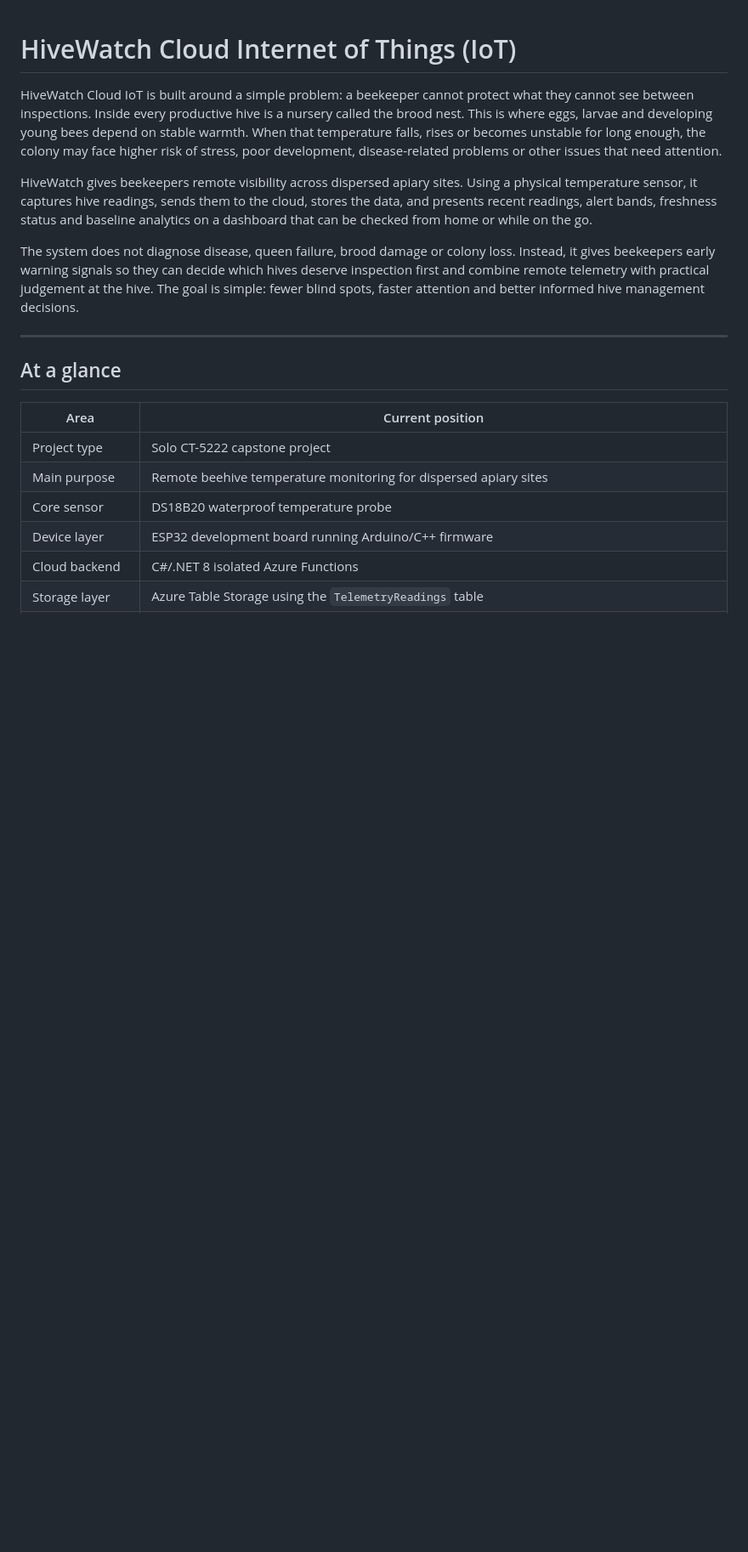
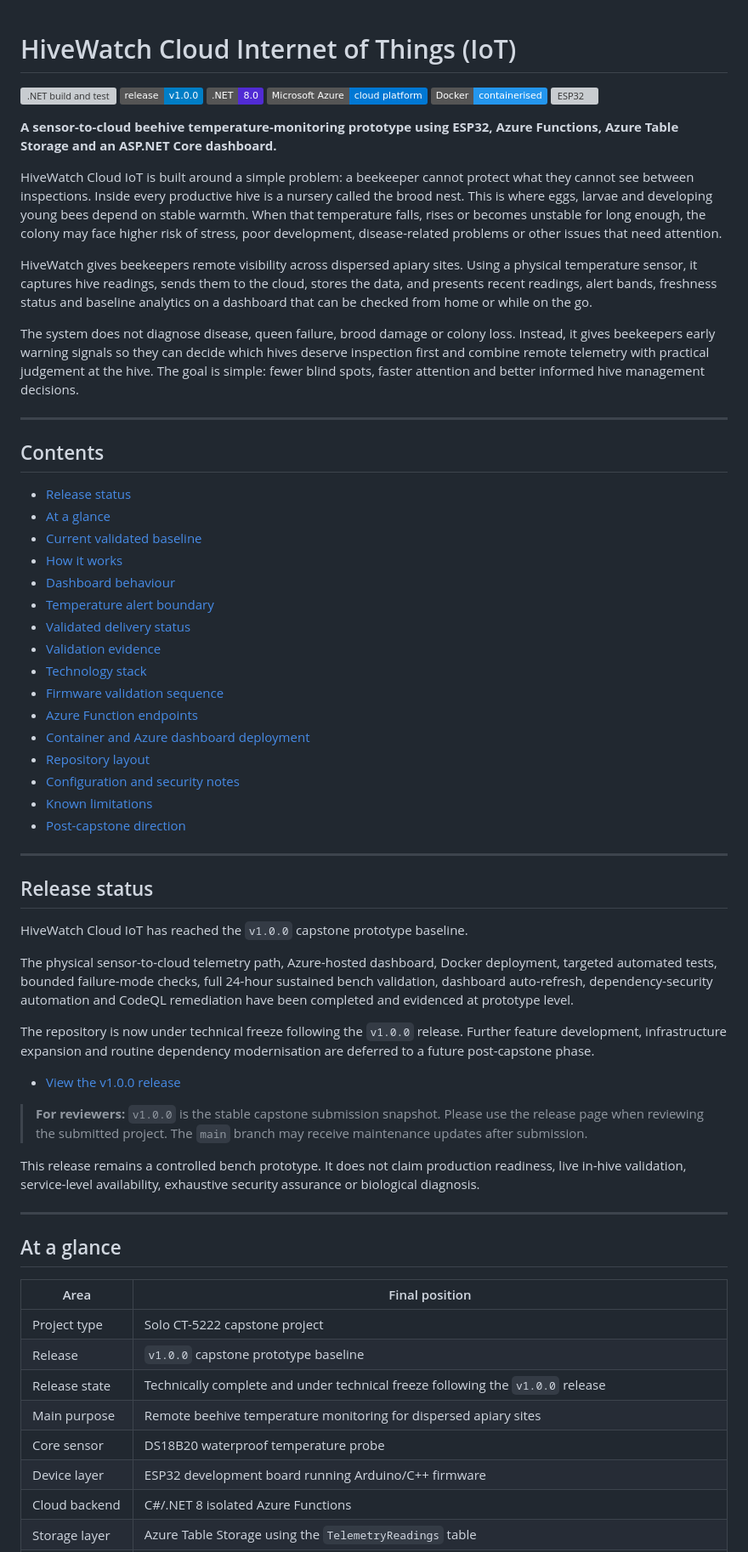
Before and after one commit to sdaly-ie/hivewatch-cloud-iot, a Markdown page: README.md, the part around the change printed below. Shown: that part at 85% size. Drawn GitHub-style; badges without logos; blank space fills up the shorter version; grey boxes are pictures that could not be loaded.

```diff
--- a/README.md
+++ b/README.md
@@ -1,4 +1,13 @@
 # HiveWatch Cloud Internet of Things (IoT)
+
+[![.NET build and test](https://github.com/sdaly-ie/hivewatch-cloud-iot/actions/workflows/dotnet-build.yml/badge.svg?branch=main)](https://github.com/sdaly-ie/hivewatch-cloud-iot/actions/workflows/dotnet-build.yml)
+[![Release](https://img.shields.io/badge/release-v1.0.0-blue)](https://github.com/sdaly-ie/hivewatch-cloud-iot/releases/tag/v1.0.0)
+![.NET](https://img.shields.io/badge/.NET-8.0-512BD4?logo=dotnet&logoColor=white)
+![Microsoft Azure](https://img.shields.io/badge/Microsoft%20Azure-cloud%20platform-0078D4?logo=microsoftazure&logoColor=white)
+![Docker](https://img.shields.io/badge/Docker-containerised-2496ED?logo=docker&logoColor=white)
+![ESP32](https://img.shields.io/badge/ESP32-Arduino%2FC%2B%2B-E7352C?logo=espressif&logoColor=white)
+
+**A sensor-to-cloud beehive temperature-monitoring prototype using ESP32, Azure Functions, Azure Table Storage and an ASP.NET Core dashboard.**
 
 HiveWatch Cloud IoT is built around a simple problem: a beekeeper cannot protect what they cannot see between inspections. Inside every productive hive is a nursery called the brood nest. This is where eggs, larvae and developing young bees depend on stable warmth. When that temperature falls, rises or becomes unstable for long enough, the colony may face higher risk of stress, poor development, disease-related problems or other issues that need attention.
 
@@ -8,11 +17,50 @@ The system does not diagnose disease, queen failure, brood damage or colony loss
 
 ---
 
+## Contents
+
+- [Release status](#release-status)
+- [At a glance](#at-a-glance)
+- [Current validated baseline](#current-validated-baseline)
+- [How it works](#how-it-works)
+- [Dashboard behaviour](#dashboard-behaviour)
+- [Temperature alert boundary](#temperature-alert-boundary)
+- [Validated delivery status](#validated-delivery-status)
+- [Validation evidence](#validation-evidence)
+- [Technology stack](#technology-stack)
+- [Firmware validation sequence](#firmware-validation-sequence)
+- [Azure Function endpoints](#azure-function-endpoints)
+- [Container and Azure dashboard deployment](#container-and-azure-dashboard-deployment)
+- [Repository layout](#repository-layout)
+- [Configuration and security notes](#configuration-and-security-notes)
+- [Known limitations](#known-limitations)
+- [Post-capstone direction](#post-capstone-direction)
+
+---
+
+## Release status
+
+HiveWatch Cloud IoT has reached the `v1.0.0` capstone prototype baseline.
+
+The physical sensor-to-cloud telemetry path, Azure-hosted dashboard, Docker deployment, targeted automated tests, bounded failure-mode checks, full 24-hour sustained bench validation, dashboard auto-refresh, dependency-security automation and CodeQL remediation have been completed and evidenced at prototype level.
+
+The repository is now under technical freeze following the `v1.0.0` release. Further feature development, infrastructure expansion and routine dependency modernisation are deferred to a future post-capstone phase.
+
+- [View the v1.0.0 release](https://github.com/sdaly-ie/hivewatch-cloud-iot/releases/tag/v1.0.0)
+
+> **For reviewers:** `v1.0.0` is the stable capstone submission snapshot. Please use the release page when reviewing the submitted project. The `main` branch may receive maintenance updates after submission.
+
+This release remains a controlled bench prototype. It does not claim production readiness, live in-hive validation, service-level availability, exhaustive security assurance or biological diagnosis.
+
+---
+
 ## At a glance
 
-| Area | Current position |
+| Area | Final position |
 |---|---|
 | Project type | Solo CT-5222 capstone project |
+| Release | `v1.0.0` capstone prototype baseline |
+| Release state | Technically complete and under technical freeze following the `v1.0.0` release |
 | Main purpose | Remote beehive temperature monitoring for dispersed apiary sites |
 | Core sensor | DS18B20 waterproof temperature probe |
 | Device layer | ESP32 development board running Arduino/C++ firmware |
```
Also changed, not shown: other parts of README.md (+74 -61 lines), docs/evidence/2026-05-29-expansion-board-ds18b20-revalidation/esp32-expansion-board-ds18b20-bench-setup-2026-05-29.jpg (added).
